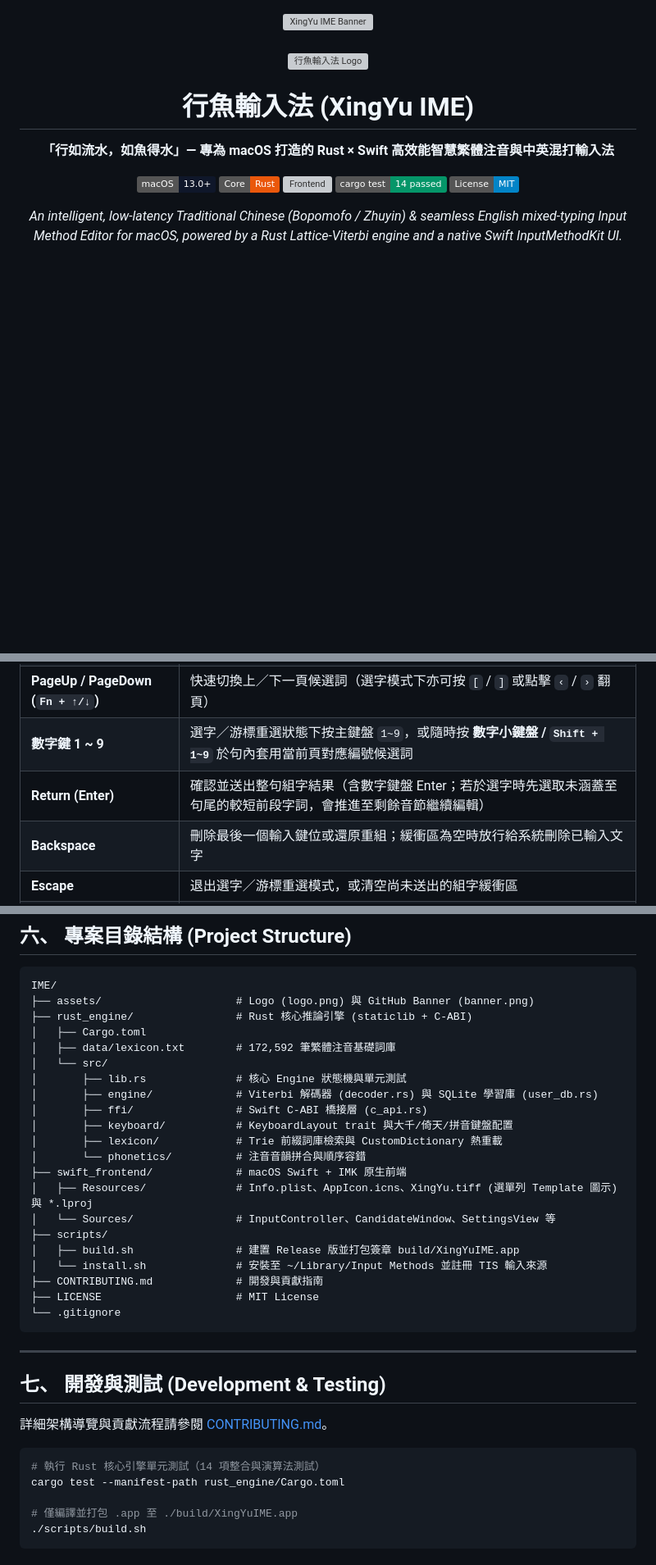
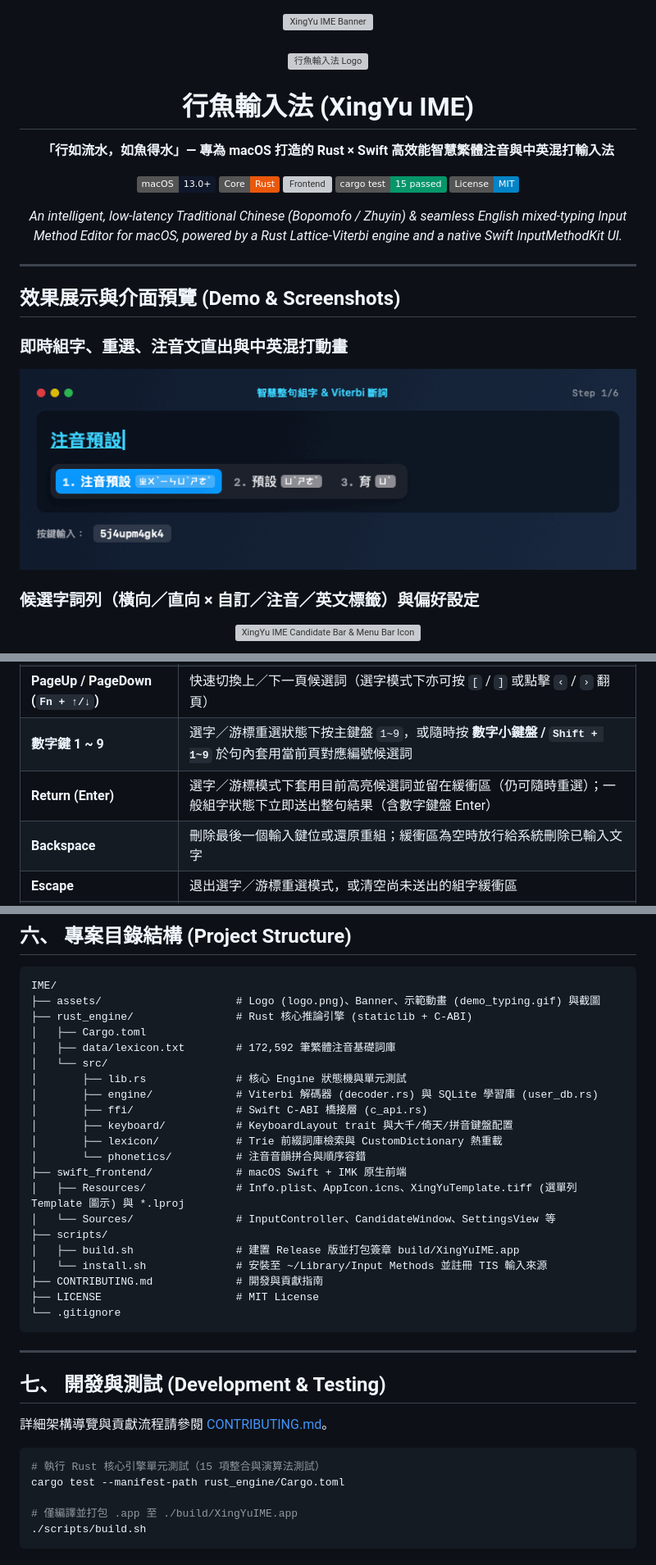
Before and after one commit to ADT109119/XingYu-IME, a Markdown page: README.md, 3 parts joined by grey strips. Shown at 82% size. GitHub-like rendering; pictures changed too: assets/demo_typing.gif (added); badges without logos; blank space fills up the shorter version; grey boxes are pictures that could not be loaded.

Commit message:
Fix template menu icon color, Enter reselection, literal Bopomofo candidates, and add README demos

````diff
--- a/README.md
+++ b/README.md
@@ -14,9 +14,26 @@
 [![Platform](https://img.shields.io/badge/macOS-13.0%2B-0F172A?logo=apple&logoColor=white)](https://www.apple.com/macos/)
 [![Core](https://img.shields.io/badge/Core-Rust-EA580C?logo=rust&logoColor=white)](https://www.rust-lang.org/)
 [![Frontend](https://img.shields.io/badge/Frontend-Swift%20%2F%20IMK-F05138?logo=swift&logoColor=white)](https://swift.org/)
-[![Tests](https://img.shields.io/badge/cargo%20test-14%20passed-059669)](#七-開發與測試-development--testing)
+[![Tests](https://img.shields.io/badge/cargo%20test-15%20passed-059669)](#七-開發與測試-development--testing)
 [![License: MIT](https://img.shields.io/badge/License-MIT-0284C7)](LICENSE)
 
 *An intelligent, low-latency Traditional Chinese (Bopomofo / Zhuyin) & seamless English mixed-typing Input Method Editor for macOS, powered by a Rust Lattice-Viterbi engine and a native Swift InputMethodKit UI.*
 
 </div>
+
+---
+
+## 效果展示與介面預覽 (Demo & Screenshots)
+
+### 即時組字、重選、注音文直出與中英混打動畫
+
+<p align="center">
+  <img src="assets/demo_typing.gif" alt="XingYu IME Typing & Reselection Demo" width="760" />
+</p>
+
+### 候選字詞列（橫向／直向 × 自訂／注音／英文標籤）與偏好設定
+
+<p align="center">
+  <img src="assets/screenshot_candidates.png" alt="XingYu IME Candidate Bar & Menu Bar Icon" width="840" />
+</p>
+
@@ -111,7 +132,7 @@ chmod +x scripts/build.sh scripts/install.sh
 | **↑ / ↓ / Tab** | 進入選字模式並跨頁上／下或循環切換目前區段的候選詞，即時於組字區預覽 |
 | **PageUp / PageDown (`Fn + ↑/↓`)** | 快速切換上／下一頁候選詞（選字模式下亦可按 `[` / `]` 或點擊 `‹` / `›` 翻頁） |
 | **數字鍵 1 ~ 9** | 選字／游標重選狀態下按主鍵盤 `1~9`，或隨時按 **數字小鍵盤 / `Shift + 1~9`** 於句內套用當前頁對應編號候選詞 |
-| **Return (Enter)** | 確認並送出整句組字結果（含數字鍵盤 Enter；若於選字時先選取未涵蓋至句尾的較短前段字詞，會推進至剩餘音節繼續編輯） |
+| **Return (Enter)** | 選字／游標模式下套用目前高亮候選詞並留在緩衝區（仍可隨時重選）；一般組字狀態下立即送出整句結果（含數字鍵盤 Enter） |
 | **Backspace** | 刪除最後一個輸入鍵位或還原重組；緩衝區為空時放行給系統刪除已輸入文字 |
 | **Escape** | 退出選字／游標重選模式，或清空尚未送出的組字緩衝區 |
 | **Command + ,** | 隨時開啟「行魚輸入法偏好設定」視窗 |
@@ -154,7 +175,7 @@ XingYuIME	XingYuIME	5000
 
 ```text
 IME/
-├── assets/                     # Logo (logo.png) 與 GitHub Banner (banner.png)
+├── assets/                     # Logo (logo.png)、Banner、示範動畫 (demo_typing.gif) 與截圖
 ├── rust_engine/                # Rust 核心推論引擎 (staticlib + C-ABI)
 │   ├── Cargo.toml
 │   ├── data/lexicon.txt        # 172,592 筆繁體注音基礎詞庫
@@ -166,7 +187,7 @@ IME/
 │       ├── lexicon/            # Trie 前綴詞庫檢索與 CustomDictionary 熱重載
 │       └── phonetics/          # 注音音韻拼合與順序容錯
 ├── swift_frontend/             # macOS Swift + IMK 原生前端
-│   ├── Resources/              # Info.plist、AppIcon.icns、XingYu.tiff (選單列 Template 圖示) 與 *.lproj
+│   ├── Resources/              # Info.plist、AppIcon.icns、XingYuTemplate.tiff (選單列 Template 圖示) 與 *.lproj
 │   └── Sources/                # InputController、CandidateWindow、SettingsView 等
 ├── scripts/
 │   ├── build.sh                # 建置 Release 版並打包簽章 build/XingYuIME.app
@@ -183,7 +204,7 @@ IME/
 詳細架構導覽與貢獻流程請參閱 [CONTRIBUTING.md](CONTRIBUTING.md)。
 
 ```bash
-# 執行 Rust 核心引擎單元測試（14 項整合與演算法測試）
+# 執行 Rust 核心引擎單元測試（15 項整合與演算法測試）
 cargo test --manifest-path rust_engine/Cargo.toml
 
 # 僅編譯並打包 .app 至 ./build/XingYuIME.app
````
Also changed, not shown: other parts of README.md (+5 -1 lines), CONTRIBUTING.md (+1 -1 lines), assets/screenshot_preferences.png (added), 9 other files.
